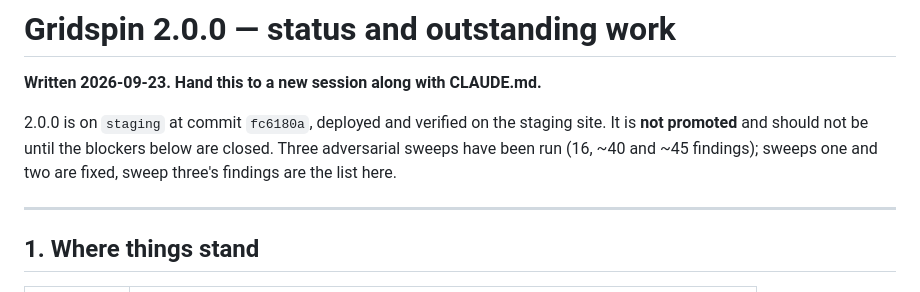
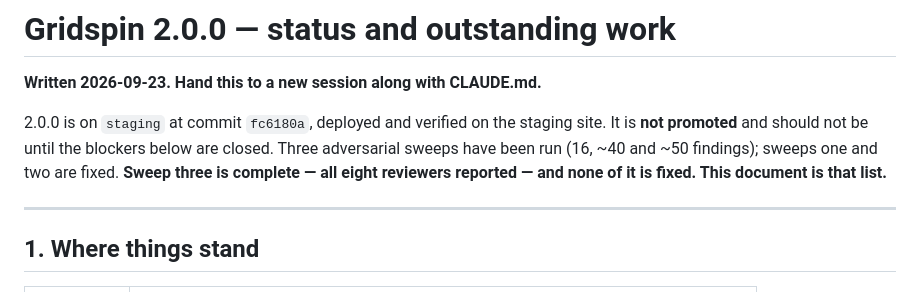
Before and after one commit to ShrimpCity-PerfectGame/Perfect_Season, a Markdown page: 2.0-STATUS.md, the part around one of its changes. Drawn GitHub-style.

```diff
--- a/2.0-STATUS.md
+++ b/2.0-STATUS.md
@@ -4,7 +4,8 @@
 
 2.0.0 is on `staging` at commit `fc6180a`, deployed and verified on the staging site. It is **not
 promoted** and should not be until the blockers below are closed. Three adversarial sweeps have been run
-(16, ~40 and ~45 findings); sweeps one and two are fixed, sweep three's findings are the list here.
+(16, ~40 and ~50 findings); sweeps one and two are fixed. **Sweep three is complete — all eight
+reviewers reported — and none of it is fixed. This document is that list.**
 
 ---
 
```
Also changed, not shown: other parts of 2.0-STATUS.md (+52 -6 lines).
